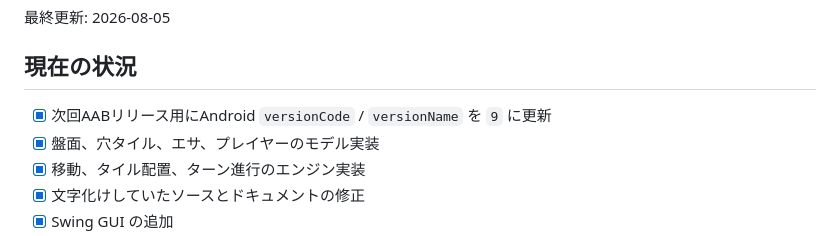
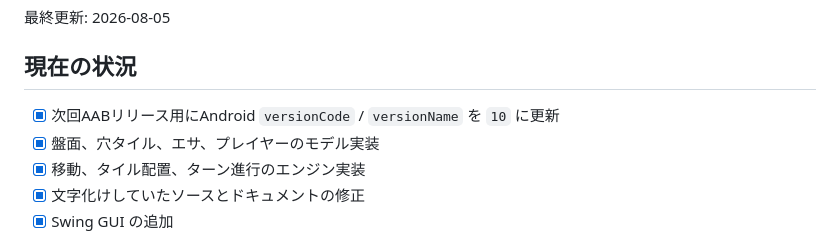
Before and after one commit to kisschan/mogura-game, a Markdown page: PROGRESS.md, the part around the change. Drawn GitHub-style.

Commit message:
Android版数の進捗記録を10へ修正

```diff
--- a/PROGRESS.md
+++ b/PROGRESS.md
@@ -3,7 +3,7 @@
 最終更新: 2026-08-05
 
 ## 現在の状況
-- [x] 次回AABリリース用にAndroid `versionCode` / `versionName` を `9` に更新
+- [x] 次回AABリリース用にAndroid `versionCode` / `versionName` を `10` に更新
 - [x] 盤面、穴タイル、エサ、プレイヤーのモデル実装
 - [x] 移動、タイル配置、ターン進行のエンジン実装
 - [x] 文字化けしていたソースとドキュメントの修正
```
